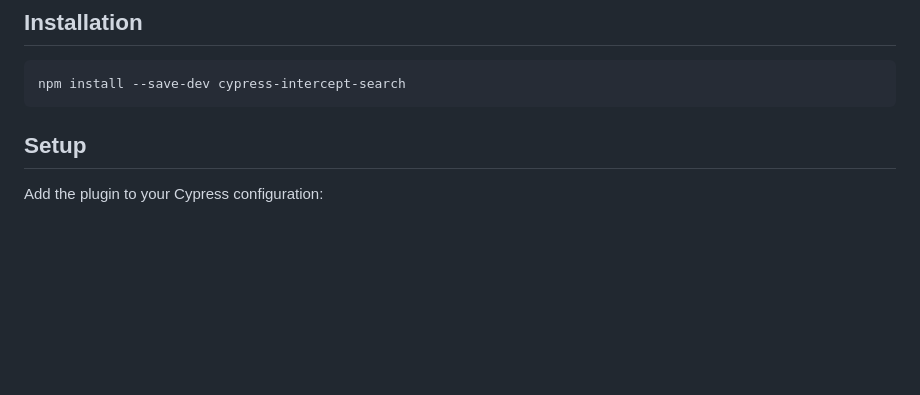
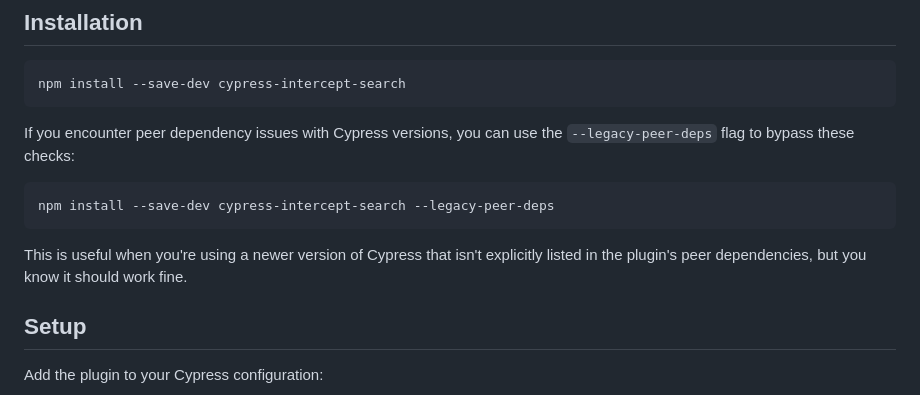
Before and after one commit to lasithdilshan20/cypress-intercept-search, a Markdown page: README.md, the part around the change. Rendered like a GitHub page; blank space fills up the shorter version.

````diff
--- a/README.md
+++ b/README.md
@@ -11,6 +11,14 @@ A Cypress plugin that adds a custom command to search and assert values in inter
 ```bash
 npm install --save-dev cypress-intercept-search
 ```
+
+If you encounter peer dependency issues with Cypress versions, you can use the `--legacy-peer-deps` flag to bypass these checks:
+
+```bash
+npm install --save-dev cypress-intercept-search --legacy-peer-deps
+```
+
+This is useful when you're using a newer version of Cypress that isn't explicitly listed in the plugin's peer dependencies, but you know it should work fine.
 
 ## Setup
 
````
